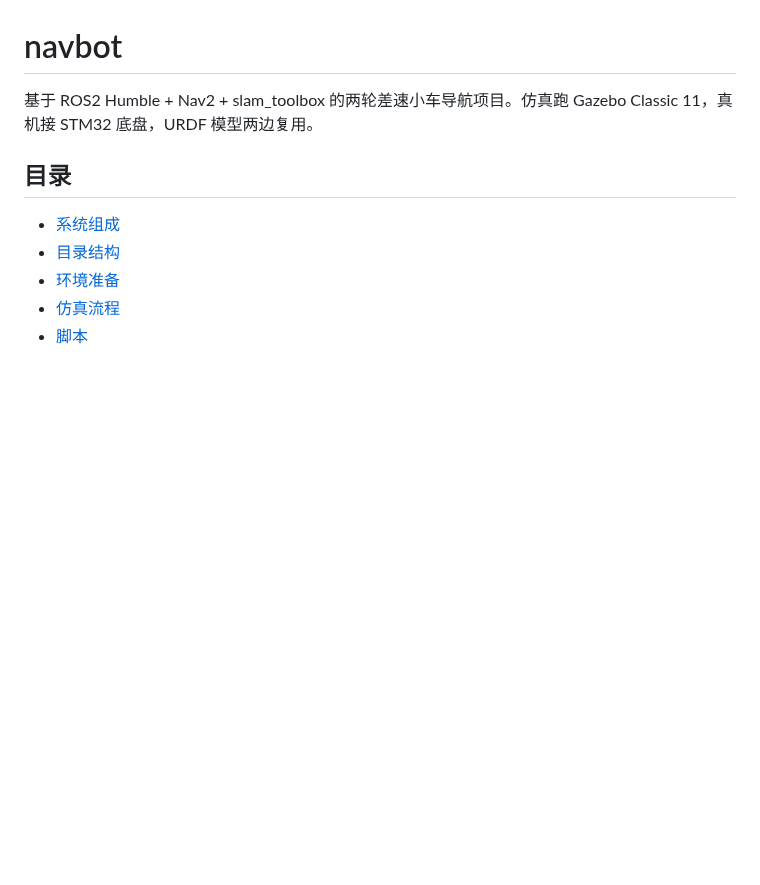
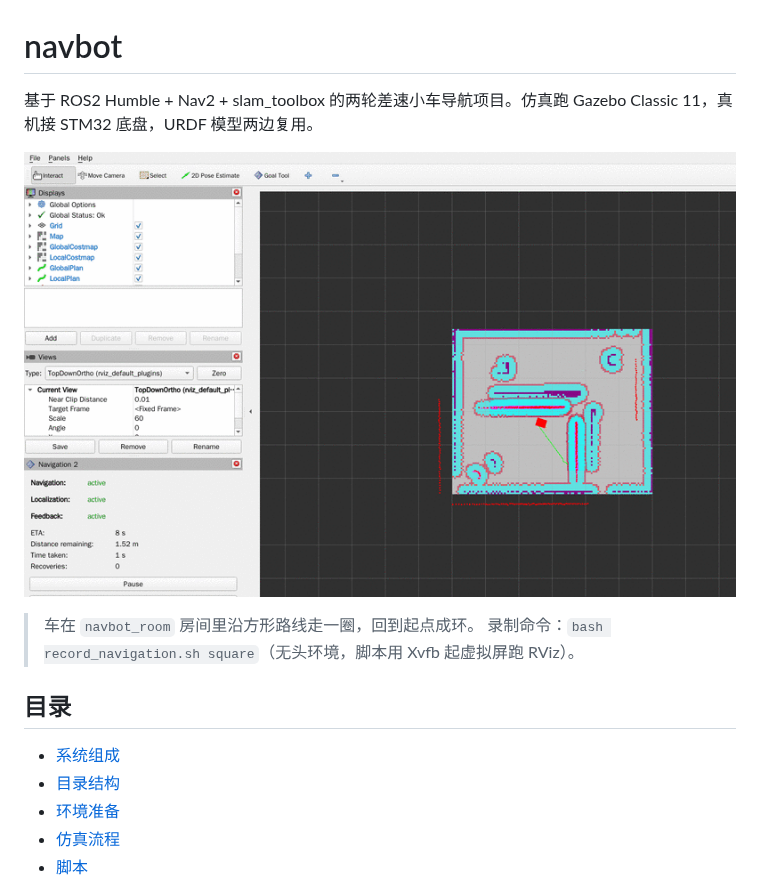
Before and after one commit to liang768919254/navbot-ros2, a Markdown page: README.md, the part around one of its changes. GitHub-like rendering; pictures changed too: docs/navigation_demo.gif (added); blank space fills up the shorter version.

Commit message:
docs: README 补上导航演示动图

```diff
--- a/README.md
+++ b/README.md
@@ -1,6 +1,11 @@
 # navbot
 
 基于 ROS2 Humble + Nav2 + slam_toolbox 的两轮差速小车导航项目。仿真跑 Gazebo Classic 11，真机接 STM32 底盘，URDF 模型两边复用。
+
+![Nav2 自主导航演示](docs/navigation_demo.gif)
+
+> 车在 `navbot_room` 房间里沿方形路线走一圈，回到起点成环。
+> 录制命令：`bash record_navigation.sh square`（无头环境，脚本用 Xvfb 起虚拟屏跑 RViz）。
 
 ## 目录
 
```
Also changed, not shown: other parts of README.md (+0 -1 lines).
